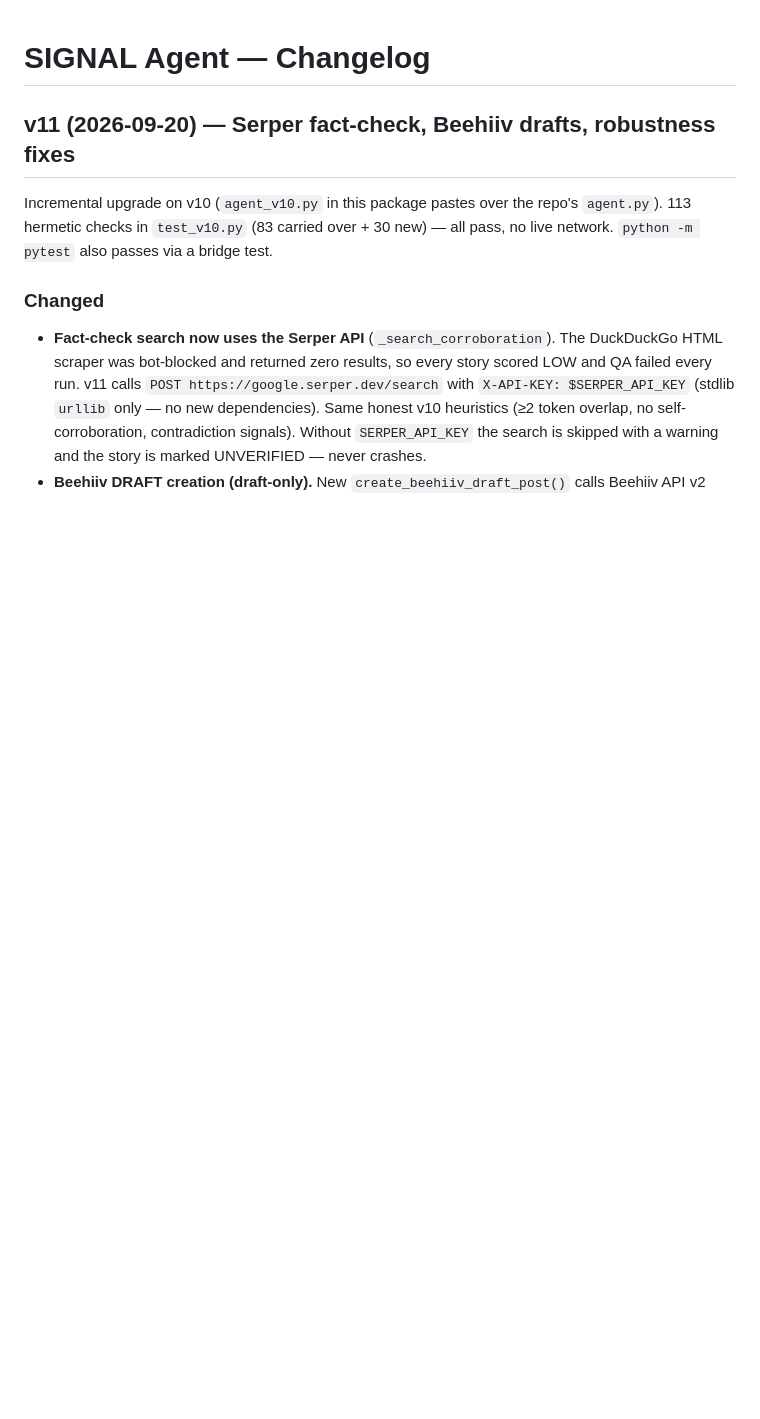
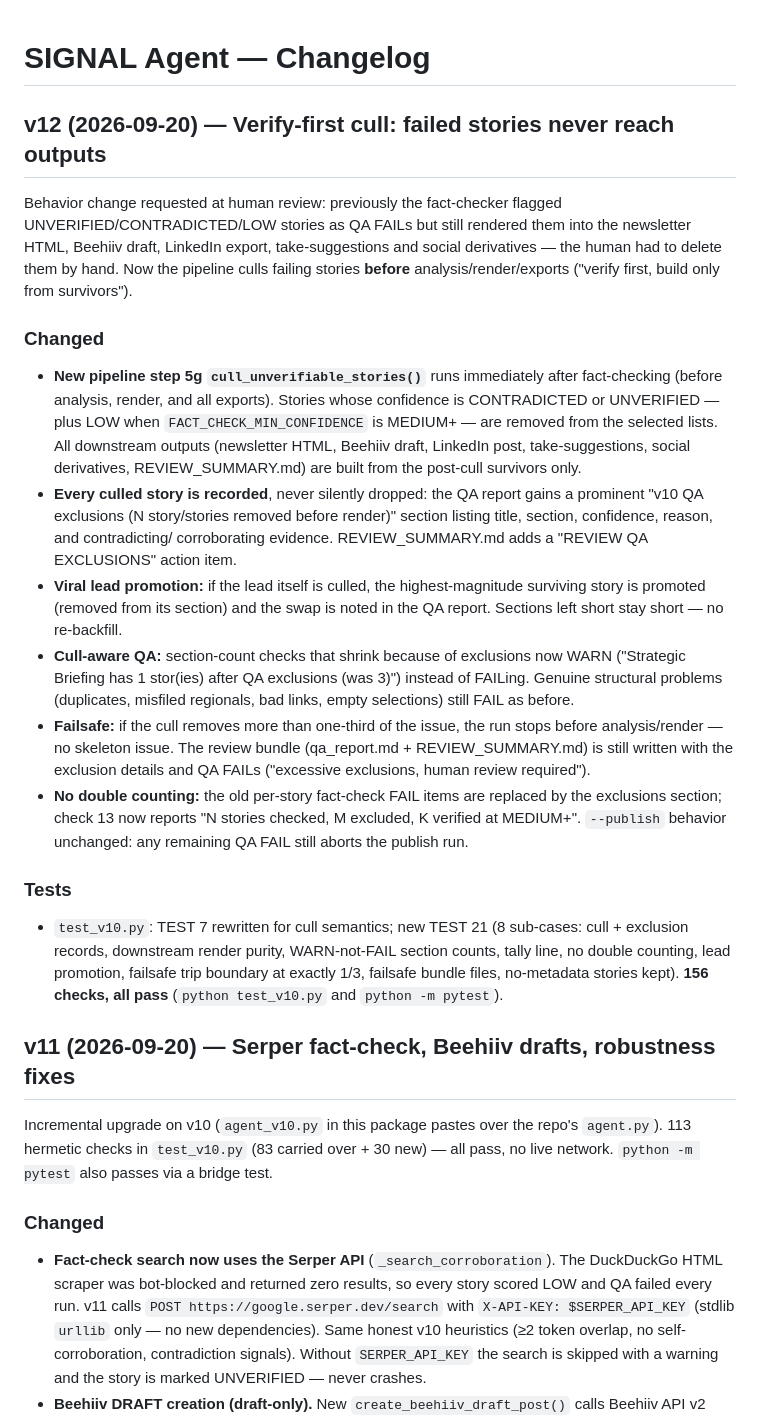
Before and after one commit to hjt-bit/ai-news-agent, a Markdown page: CHANHELOG.md, the part around the change. Rendered like a GitHub page; blank space fills up the shorter version.

Commit message:
Update CHANHELOG.md
v12 QA first

```diff
--- a/CHANHELOG.md
+++ b/CHANHELOG.md
@@ -1,4 +1,49 @@
 # SIGNAL Agent — Changelog
+
+## v12 (2026-09-20) — Verify-first cull: failed stories never reach outputs
+
+Behavior change requested at human review: previously the fact-checker flagged
+UNVERIFIED/CONTRADICTED/LOW stories as QA FAILs but still rendered them into the
+newsletter HTML, Beehiiv draft, LinkedIn export, take-suggestions and social
+derivatives — the human had to delete them by hand. Now the pipeline culls
+failing stories **before** analysis/render/exports ("verify first, build only
+from survivors").
+
+### Changed
+- **New pipeline step 5g `cull_unverifiable_stories()`** runs immediately after
+  fact-checking (before analysis, render, and all exports). Stories whose
+  confidence is CONTRADICTED or UNVERIFIED — plus LOW when
+  `FACT_CHECK_MIN_CONFIDENCE` is MEDIUM+ — are removed from the selected lists.
+  All downstream outputs (newsletter HTML, Beehiiv draft, LinkedIn post,
+  take-suggestions, social derivatives, REVIEW_SUMMARY.md) are built from the
+  post-cull survivors only.
+- **Every culled story is recorded**, never silently dropped: the QA report
+  gains a prominent "v10 QA exclusions (N story/stories removed before render)"
+  section listing title, section, confidence, reason, and contradicting/
+  corroborating evidence. REVIEW_SUMMARY.md adds a "REVIEW QA EXCLUSIONS"
+  action item.
+- **Viral lead promotion:** if the lead itself is culled, the highest-magnitude
+  surviving story is promoted (removed from its section) and the swap is noted
+  in the QA report. Sections left short stay short — no re-backfill.
+- **Cull-aware QA:** section-count checks that shrink because of exclusions now
+  WARN ("Strategic Briefing has 1 stor(ies) after QA exclusions (was 3)")
+  instead of FAILing. Genuine structural problems (duplicates, misfiled
+  regionals, bad links, empty selections) still FAIL as before.
+- **Failsafe:** if the cull removes more than one-third of the issue, the run
+  stops before analysis/render — no skeleton issue. The review bundle
+  (qa_report.md + REVIEW_SUMMARY.md) is still written with the exclusion
+  details and QA FAILs ("excessive exclusions, human review required").
+- **No double counting:** the old per-story fact-check FAIL items are replaced
+  by the exclusions section; check 13 now reports "N stories checked,
+  M excluded, K verified at MEDIUM+". `--publish` behavior unchanged: any
+  remaining QA FAIL still aborts the publish run.
+
+### Tests
+- `test_v10.py`: TEST 7 rewritten for cull semantics; new TEST 21 (8 sub-cases:
+  cull + exclusion records, downstream render purity, WARN-not-FAIL section
+  counts, tally line, no double counting, lead promotion, failsafe trip
+  boundary at exactly 1/3, failsafe bundle files, no-metadata stories kept).
+  **156 checks, all pass** (`python test_v10.py` and `python -m pytest`).
 
 ## v11 (2026-09-20) — Serper fact-check, Beehiiv drafts, robustness fixes
 
```
